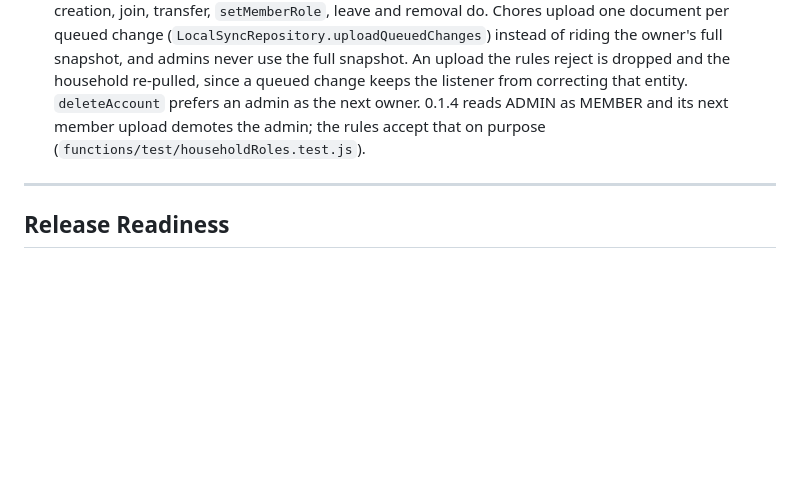
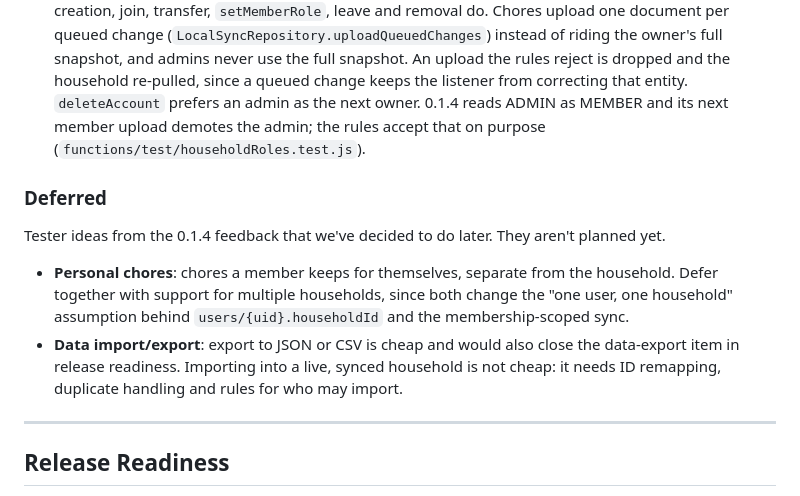
Before and after one commit to cerveda2/ChoreTracker, a Markdown page: CLAUDE.md, the part around the change. GitHub-like rendering; blank space fills up the shorter version.

Commit message:
Chore: Record deferred feature ideas in the backlog (#153)

```diff
--- a/CLAUDE.md
+++ b/CLAUDE.md
@@ -57,6 +57,13 @@ Commits and PR bodies MUST NOT include any AI-attribution line (e.g. `Co-Authore
 9. ~~**Per-chore reminders**~~ — Done. Opt-out per chore, stored as a personal, device-local `muted_chore_ids` string set in the existing reminder DataStore (`ReminderSettingsRepository.observeMutedChoreIds`/`setChoreMuted`). It's deliberately not a chore field: chores are shared through Firestore, and muting is one member's preference, so there's no Room migration, Firestore schema or rules change. The set is cleared on sign-out (`OfflineFirstHouseholdRepository`'s signed-out wipe), so the next account on the device doesn't inherit it, and deleting a chore unmutes it. It's kept out of `ReminderSettings` so muting doesn't trigger `ChoreReminderScheduler`'s settings-change reschedule. `ChoreReminderWorker` drops muted chores (read after the sync, like `enabled`) before posting. UI: the switch ("Remind me when it's due") lives only in `ChoreEditorSheet`. When editing, it applies immediately and isn't owner-gated. When creating, it's sent with Add: `ChoreRepository.addChore` returns the locally generated chore ID, so `ChoresViewModel` mutes the new chore right after a successful add, with no network wait. The Chores list shows a read-only "Reminder off" label under muted chores only, since on is the default. Both show only while chore reminders are enabled and the chore is active.
 10. ~~**Household roles**~~ — Done. A third role, `ADMIN`, lives in `members/{uid}.role`; only the owner promotes or demotes, and an admin can step down. Rules read it through `isHouseholdAdmin`/`isHouseholdManager`: admins rename the household, invite, add placeholders, remove plain members, and edit any chore or completion; only the owner changes roles, transfers ownership (the previous owner becomes admin) or deletes the household. Members can add chores and edit or pause their own (`chores.createdByUserId`, Room v11, stamped from auth in `OfflineFirstChoreRepository`), and delete one only before it has any completion — an app-side check, since rules can't query completions. Regular uploads no longer write `role`; only member-doc creation, join, transfer, `setMemberRole`, leave and removal do. Chores upload one document per queued change (`LocalSyncRepository.uploadQueuedChanges`) instead of riding the owner's full snapshot, and admins never use the full snapshot. An upload the rules reject is dropped and the household re-pulled, since a queued change keeps the listener from correcting that entity. `deleteAccount` prefers an admin as the next owner. 0.1.4 reads ADMIN as MEMBER and its next member upload demotes the admin; the rules accept that on purpose (`functions/test/householdRoles.test.js`).
 
+### Deferred
+
+Tester ideas from the 0.1.4 feedback that we've decided to do later. They aren't planned yet.
+
+- **Personal chores**: chores a member keeps for themselves, separate from the household. Defer together with support for multiple households, since both change the "one user, one household" assumption behind `users/{uid}.householdId` and the membership-scoped sync.
+- **Data import/export**: export to JSON or CSV is cheap and would also close the data-export item in release readiness. Importing into a live, synced household is not cheap: it needs ID remapping, duplicate handling and rules for who may import.
+
 ---
 
 ## Release Readiness
```
